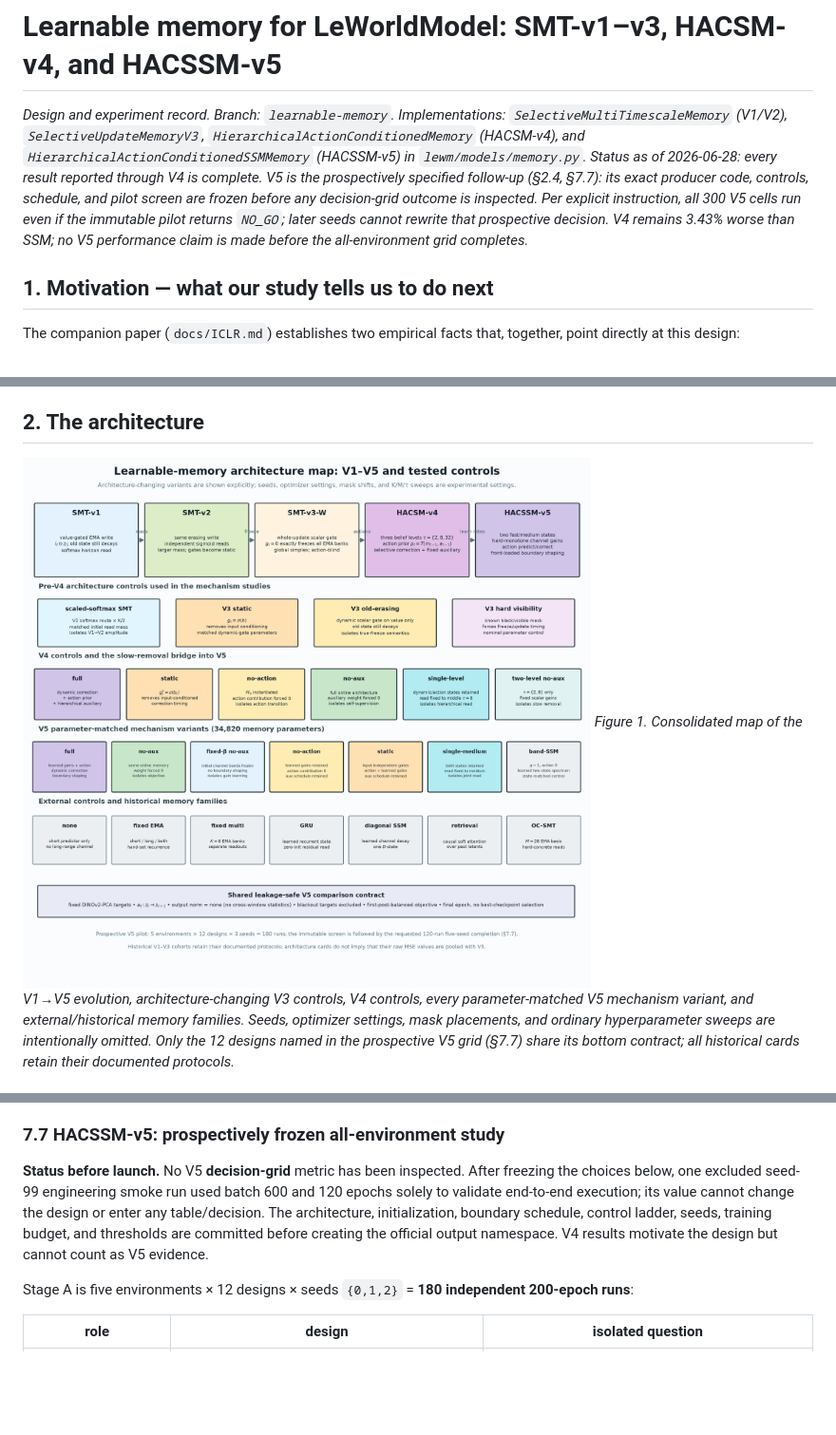
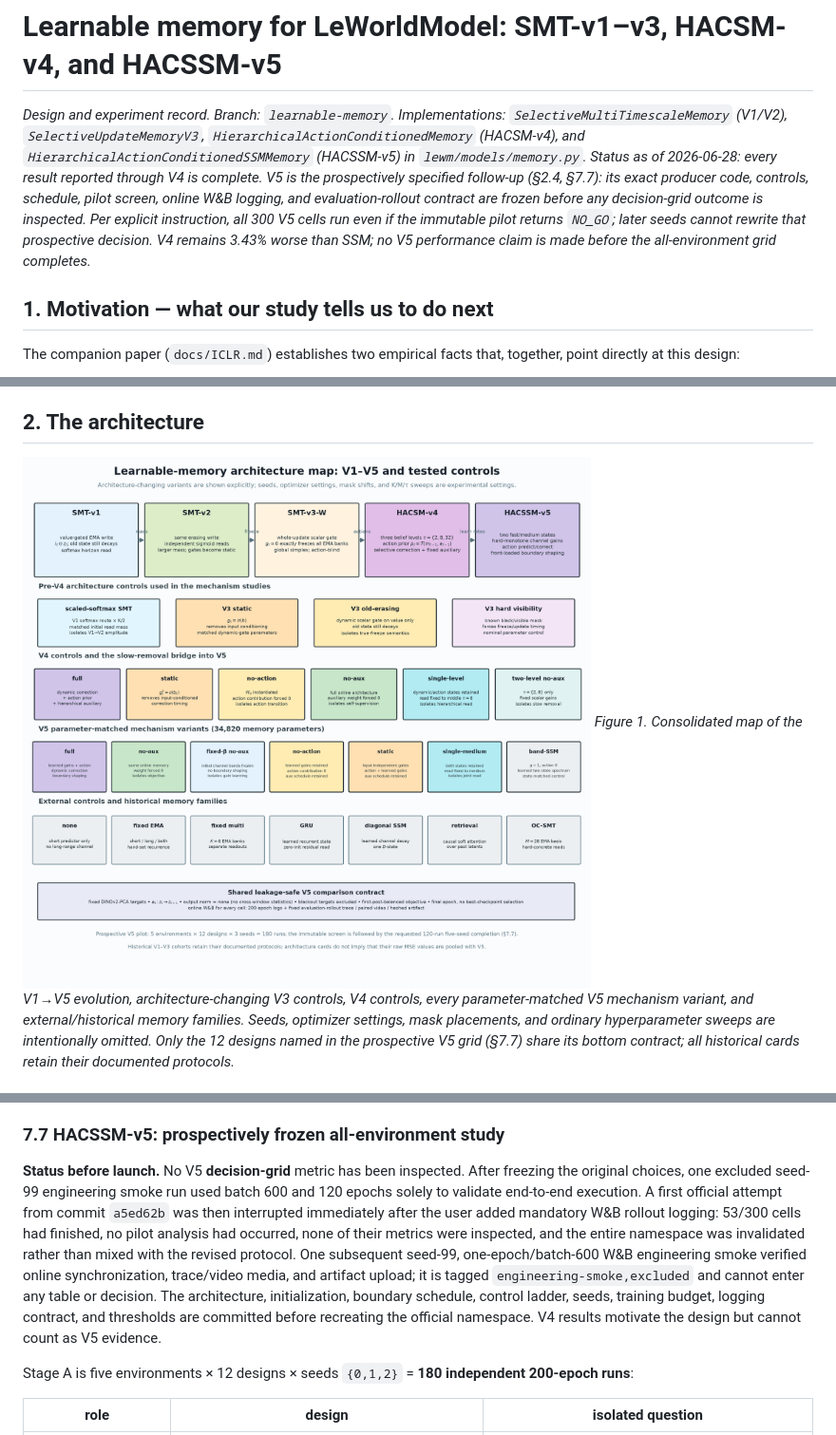
Before and after one commit to ChristianLin0420/LeWorldModel-Memory, a Markdown page: docs/LEARNABLE_MEMORY.md, 3 parts joined by grey strips. Shown at 95% size. Drawn GitHub-style; pictures changed too: docs/figures/fig_memory_versions_arch.png; blank space fills up the shorter version.

Commit message:
Require W&B rollout logging for V5

```diff
--- a/docs/LEARNABLE_MEMORY.md
+++ b/docs/LEARNABLE_MEMORY.md
@@ -1,6 +1,6 @@
 # Learnable memory for LeWorldModel: SMT-v1–v3, HACSM-v4, and HACSSM-v5
 
-*Design and experiment record. Branch: `learnable-memory`. Implementations: `SelectiveMultiTimescaleMemory` (V1/V2), `SelectiveUpdateMemoryV3`, `HierarchicalActionConditionedMemory` (HACSM-v4), and `HierarchicalActionConditionedSSMMemory` (HACSSM-v5) in `lewm/models/memory.py`. Status as of 2026-06-28: every result reported through V4 is complete. V5 is the prospectively specified follow-up (§2.4, §7.7): its exact producer code, controls, schedule, and pilot screen are frozen before any decision-grid outcome is inspected. Per explicit instruction, all 300 V5 cells run even if the immutable pilot returns `NO_GO`; later seeds cannot rewrite that prospective decision. V4 remains 3.43% worse than SSM; no V5 performance claim is made before the all-environment grid completes.*
+*Design and experiment record. Branch: `learnable-memory`. Implementations: `SelectiveMultiTimescaleMemory` (V1/V2), `SelectiveUpdateMemoryV3`, `HierarchicalActionConditionedMemory` (HACSM-v4), and `HierarchicalActionConditionedSSMMemory` (HACSSM-v5) in `lewm/models/memory.py`. Status as of 2026-06-28: every result reported through V4 is complete. V5 is the prospectively specified follow-up (§2.4, §7.7): its exact producer code, controls, schedule, pilot screen, online W&B logging, and evaluation-rollout contract are frozen before any decision-grid outcome is inspected. Per explicit instruction, all 300 V5 cells run even if the immutable pilot returns `NO_GO`; later seeds cannot rewrite that prospective decision. V4 remains 3.43% worse than SSM; no V5 performance claim is made before the all-environment grid completes.*
 
 ## 1. Motivation — what our study tells us to do next
 
@@ -597,7 +597,7 @@ Primary artifacts are in `outputs/hacsm_v4_shared`: `protocol.json`, `pilot_per_
 
 ### 7.7 HACSSM-v5: prospectively frozen all-environment study
 
-**Status before launch.** No V5 **decision-grid** metric has been inspected. After freezing the choices below, one excluded seed-99 engineering smoke run used batch 600 and 120 epochs solely to validate end-to-end execution; its value cannot change the design or enter any table/decision. The architecture, initialization, boundary schedule, control ladder, seeds, training budget, and thresholds are committed before creating the official output namespace. V4 results motivate the design but cannot count as V5 evidence.
+**Status before launch.** No V5 **decision-grid** metric has been inspected. After freezing the original choices, one excluded seed-99 engineering smoke run used batch 600 and 120 epochs solely to validate end-to-end execution. A first official attempt from commit `a5ed62b` was then interrupted immediately after the user added mandatory W&B rollout logging: 53/300 cells had finished, no pilot analysis had occurred, none of their metrics were inspected, and the entire namespace was invalidated rather than mixed with the revised protocol. One subsequent seed-99, one-epoch/batch-600 W&B engineering smoke verified online synchronization, trace/video media, and artifact upload; it is tagged `engineering-smoke,excluded` and cannot enter any table or decision. The architecture, initialization, boundary schedule, control ladder, seeds, training budget, logging contract, and thresholds are committed before recreating the official namespace. V4 results motivate the design but cannot count as V5 evidence.
 
 Stage A is five environments × 12 designs × seeds `{0,1,2}` = **180 independent 200-epoch runs**:
 
```
Also changed, not shown: other parts of docs/LEARNABLE_MEMORY.md (+2 -0 lines), 6 other files.
